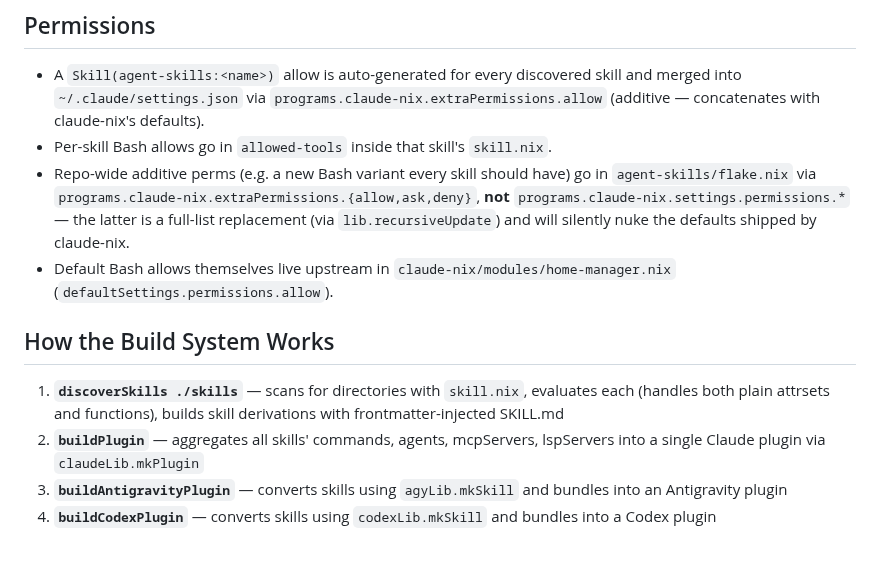
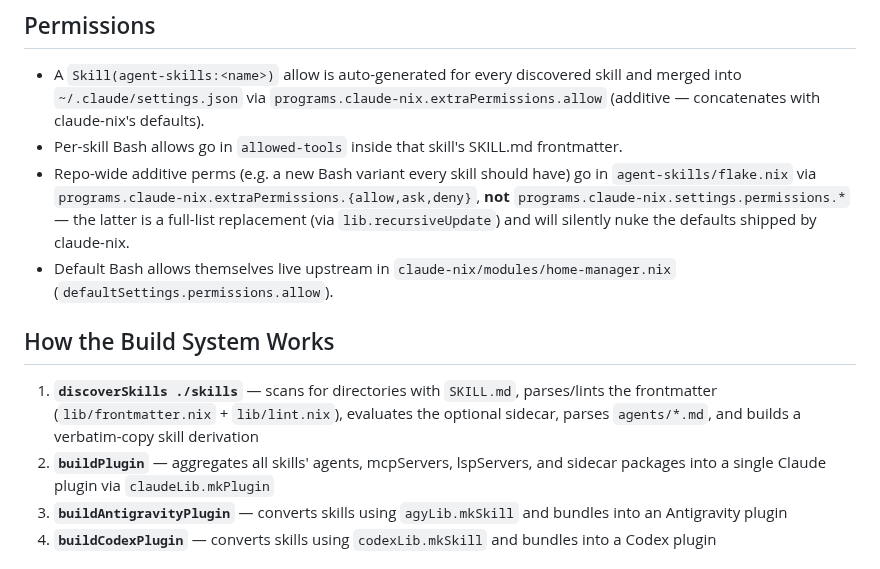
Before and after one commit to joegoldin/agent-skills, a Markdown page: skills/claude-nix-config/SKILL.md, the part around one of its changes. Drawn GitHub-style.

```diff
--- a/skills/claude-nix-config/SKILL.md
+++ b/skills/claude-nix-config/SKILL.md
@@ -101,14 +99,14 @@ Plugins are built per-target: `claude-plugin`, `antigravity-plugin`, `codex-plug
 ## Permissions
 
 - A `Skill(agent-skills:<name>)` allow is auto-generated for every discovered skill and merged into `~/.claude/settings.json` via `programs.claude-nix.extraPermissions.allow` (additive — concatenates with claude-nix's defaults).
-- Per-skill Bash allows go in `allowed-tools` inside that skill's `skill.nix`.
+- Per-skill Bash allows go in `allowed-tools` inside that skill's SKILL.md frontmatter.
 - Repo-wide additive perms (e.g. a new Bash variant every skill should have) go in `agent-skills/flake.nix` via `programs.claude-nix.extraPermissions.{allow,ask,deny}`, **not** `programs.claude-nix.settings.permissions.*` — the latter is a full-list replacement (via `lib.recursiveUpdate`) and will silently nuke the defaults shipped by claude-nix.
 - Default Bash allows themselves live upstream in `claude-nix/modules/home-manager.nix` (`defaultSettings.permissions.allow`).
 
 ## How the Build System Works
 
-1. **`discoverSkills ./skills`** — scans for directories with `skill.nix`, evaluates each (handles both plain attrsets and functions), builds skill derivations with frontmatter-injected SKILL.md
-2. **`buildPlugin`** — aggregates all skills' commands, agents, mcpServers, lspServers into a single Claude plugin via `claudeLib.mkPlugin`
+1. **`discoverSkills ./skills`** — scans for directories with `SKILL.md`, parses/lints the frontmatter (`lib/frontmatter.nix` + `lib/lint.nix`), evaluates the optional sidecar, parses `agents/*.md`, and builds a verbatim-copy skill derivation
+2. **`buildPlugin`** — aggregates all skills' agents, mcpServers, lspServers, and sidecar packages into a single Claude plugin via `claudeLib.mkPlugin`
 3. **`buildAntigravityPlugin`** — converts skills using `agyLib.mkSkill` and bundles into an Antigravity plugin
 4. **`buildCodexPlugin`** — converts skills using `codexLib.mkSkill` and bundles into a Codex plugin
 
```
Also changed, not shown: other parts of skills/claude-nix-config/SKILL.md (+45 -47 lines).
